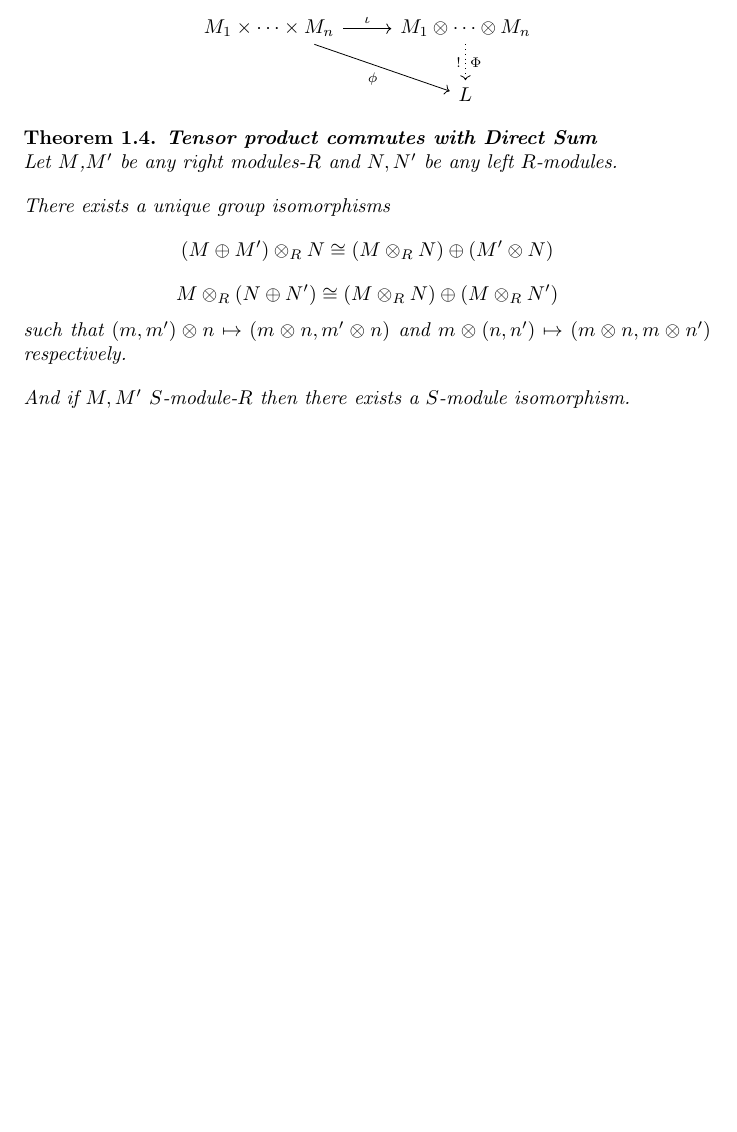
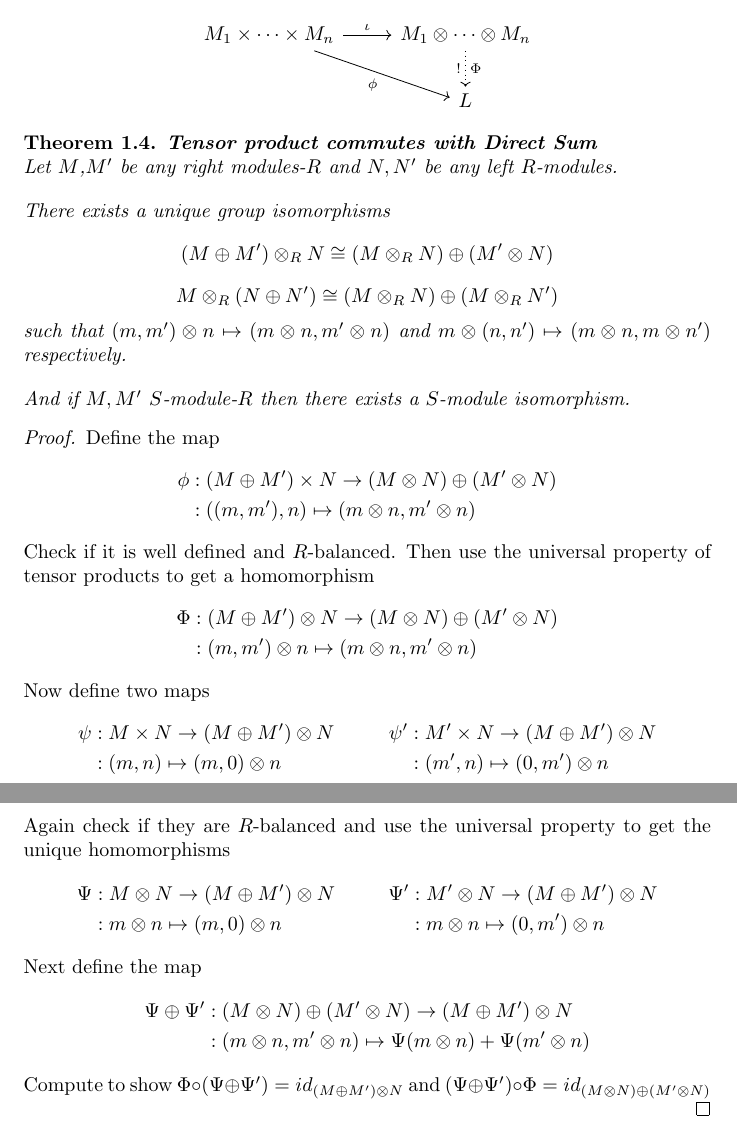
Before and after one commit to PersonaErazed/tensors, a LaTeX document (tensor.tex): part of page 8 of 8 before the commit and two parts of pages 8 and 9 of 9 after it, the two joined at a grey line, cut so that both start at the same text, the shorter picture padded with empty space. Compiled offline with pdfLaTeX.

Commit message:
added proof tensor prod dist. over dir sum

```diff
--- a/tensor.tex
+++ b/tensor.tex
@@ -409,4 +409,39 @@ M_1\times\cdots\times M_n \arrow{r}{\iota}\arrow{rd}{}[swap]{\phi}
     \\[1em]
     And if $M,M'$ $S$-module-$R$ then there exists a $S$-module isomorphism.
   \end{thm}
+  \begin{proof}
+    Define the map
+    \begin{align*}
+      \phi&:(M\oplus M')\times N\to(M\otimes N)\oplus(M'\otimes N)\\
+            &:((m,m'),n)\mapsto (m\otimes n,m'\otimes n)
+    \end{align*}
+    Check if it is well defined and $R$-balanced.
+    Then use the universal property of tensor products to get a homomorphism
+    \begin{align*}
+      \Phi&:(M\oplus M')\otimes N\to(M\otimes N)\oplus(M'\otimes N)\\
+            &:(m,m')\otimes n\mapsto (m\otimes n,m'\otimes n)
+    \end{align*}
+    Now define two maps
+    \begin{align*}
+      \psi&:M\times N\to(M\oplus M')\otimes N
+      &\psi'&:M'\times N\to(M\oplus M')\otimes N\\
+          &:(m,n)\mapsto (m,0)\otimes n
+          &&:(m',n)\mapsto (0,m')\otimes n
+    \end{align*}
+    Again check if they are $R$-balanced and use the universal property
+    to get the unique homomorphisms
+    \begin{align*}
+      \Psi&:M\otimes N\to(M\oplus M')\otimes N
+      &\Psi'&:M'\otimes N\to(M\oplus M')\otimes N\\
+          &:m\otimes n\mapsto (m,0)\otimes n
+          &&:m\otimes n\mapsto (0,m')\otimes n
+    \end{align*}
+    Next define the map
+    \begin{align*}
+      \Psi\oplus\Psi'&:(M\otimes N)\oplus(M'\otimes N)\to(M\oplus M')\otimes N \\
+      &:(m\otimes n,m'\otimes n)\mapsto \Psi(m\otimes n)+\Psi(m'\otimes n)
+    \end{align*}
+    Compute to show $\Phi\circ(\Psi\oplus\Psi')=id_{(M\oplus M')\otimes N}$
+    and $(\Psi\oplus\Psi')\circ\Phi=id_{(M\otimes N)\oplus(M'\otimes N)}$
+  \end{proof}
 \end{document}
```
Also changed, not shown: tensor.pdf.
